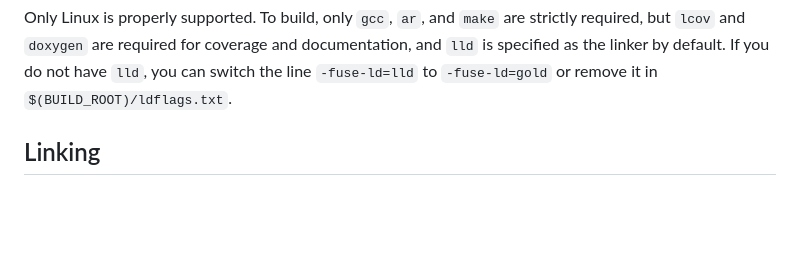
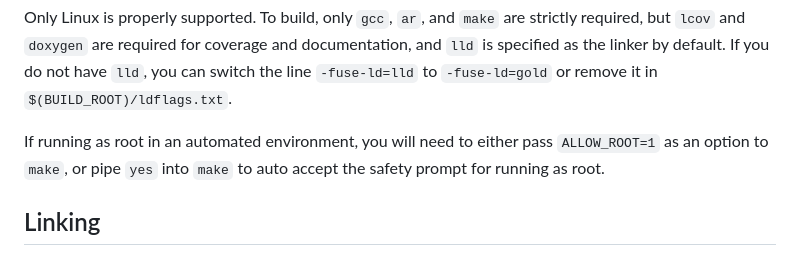
Before and after one commit to hacatu/Number-Theory-Utils, a Markdown page: README.md, the part around the change. Drawn GitHub-style; blank space fills up the shorter version.

Commit message:
Added info about root check to readme

```diff
--- a/README.md
+++ b/README.md
@@ -64,6 +64,9 @@ Only Linux is properly supported.  To build, only `gcc`, `ar`, and `make` are st
 and `doxygen` are required for coverage and documentation, and `lld` is specified as the linker by default.
 If you do not have `lld`, you can switch the line `-fuse-ld=lld` to `-fuse-ld=gold` or remove it in
 `$(BUILD_ROOT)/ldflags.txt`.
+
+If running as root in an automated environment, you will need to either pass `ALLOW_ROOT=1` as an option to
+`make`, or pipe `yes` into `make` to auto accept the safety prompt for running as root.
 
 ## Linking
 Once the library has been built, it can be linked with C programs by adding the flags `-Lbuild/debug -lnut`
```
